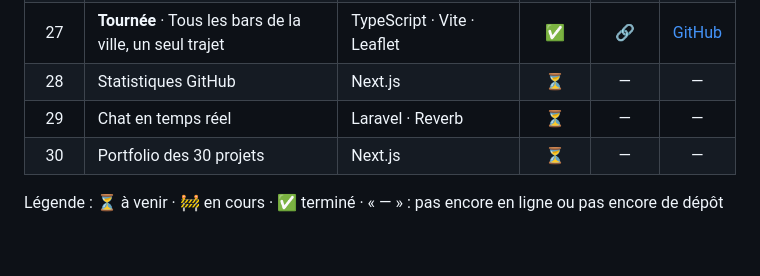
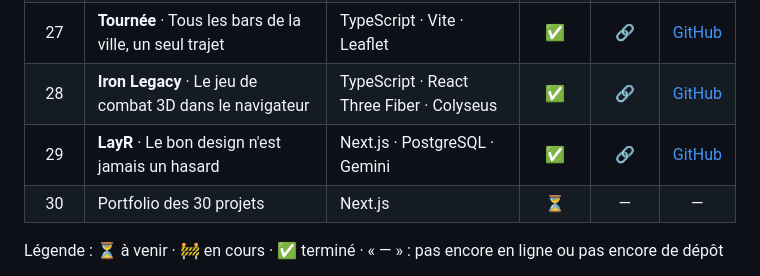
Before and after one commit to PierreWZK/30DaysProjects, a Markdown page: README.md, the part around the change. Rendered like a GitHub page; blank space fills up the shorter version.

```diff
--- a/README.md
+++ b/README.md
@@ -41,8 +41,8 @@ Chaque projet a **son propre dépôt GitHub** et sa propre adresse en ligne : vo
 | 25 | **Carreau** · Le défi CSS du jour | Next.js · TypeScript · CodeMirror | ✅ | [🔗](https://carreau.projectp.fr/) | [GitHub](https://github.com/PierreWZK/Carreau) |
 | 26 | **Drop** · La boutique d'un produit par jour | Laravel · MySQL · Stripe | ✅ | [🔗](https://drop.projectp.fr/) | [GitHub](https://github.com/PierreWZK/Drop) |
 | 27 | **Tournée** · Tous les bars de la ville, un seul trajet | TypeScript · Vite · Leaflet | ✅ | [🔗](https://tournee.projectp.fr/) | [GitHub](https://github.com/PierreWZK/tournee) |
-| 28 | Statistiques GitHub | Next.js | ⏳ | — | — |
-| 29 | Chat en temps réel | Laravel · Reverb | ⏳ | — | — |
+| 28 | **Iron Legacy** · Le jeu de combat 3D dans le navigateur | TypeScript · React Three Fiber · Colyseus | ✅ | [🔗](https://iron.projectp.fr/) | [GitHub](https://github.com/PierreWZK/Iron-Legacy) |
+| 29 | **LayR** · Le bon design n'est jamais un hasard | Next.js · PostgreSQL · Gemini | ✅ | [🔗](https://layr.projectp.fr/) | [GitHub](https://github.com/PierreWZK/layr) |
 | 30 | Portfolio des 30 projets | Next.js | ⏳ | — | — |
 
 Légende : ⏳ à venir · 🚧 en cours · ✅ terminé · « — » : pas encore en ligne ou pas encore de dépôt
```
Also changed, not shown: preview-days-images/day28_ironlegacy.png (added), preview-days-images/day29_layr.png (added), 1 other file.
